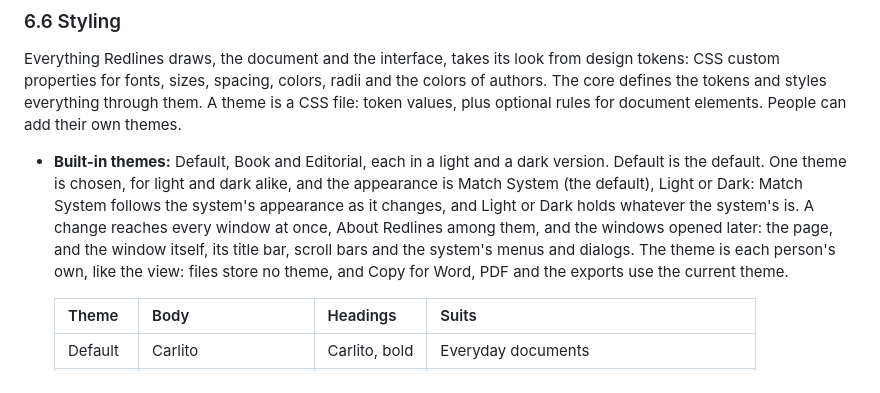
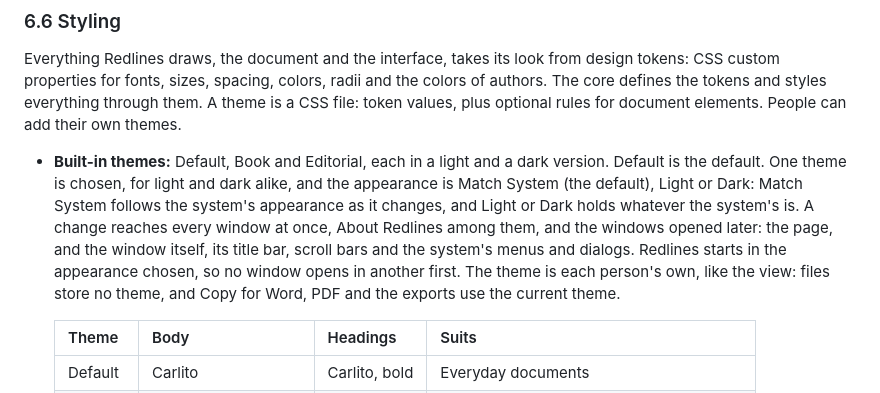
Before and after one commit to skadauke/redlines, a Markdown page: docs/design.md, the part around the change. Drawn GitHub-style.

Commit message:
Docs: Redlines starts in the appearance chosen
Design §6.6 now says that the app starts in the appearance chosen, so that
no window opens in another first.

Co-Authored-By: Claude Opus 5.5 <noreply@anthropic.com>

```diff
--- a/docs/design.md
+++ b/docs/design.md
@@ -708,8 +708,9 @@ optional rules for document elements. People can add their own themes.
   (the default), Light or Dark: Match System follows the system's appearance as it changes, and
   Light or Dark holds whatever the system's is. A change reaches every window at once, About
   Redlines among them, and the windows opened later: the page, and the window itself, its title
-  bar, scroll bars and the system's menus and dialogs. The theme is each person's own, like the
-  view: files store no theme, and Copy for Word, PDF and the exports use the current theme.
+  bar, scroll bars and the system's menus and dialogs. Redlines starts in the appearance chosen,
+  so no window opens in another first. The theme is each person's own, like the view: files store
+  no theme, and Copy for Word, PDF and the exports use the current theme.
 
   | Theme     | Body                     | Headings      | Suits                                    |
   | --------- | ------------------------ | ------------- | ---------------------------------------- |
```
